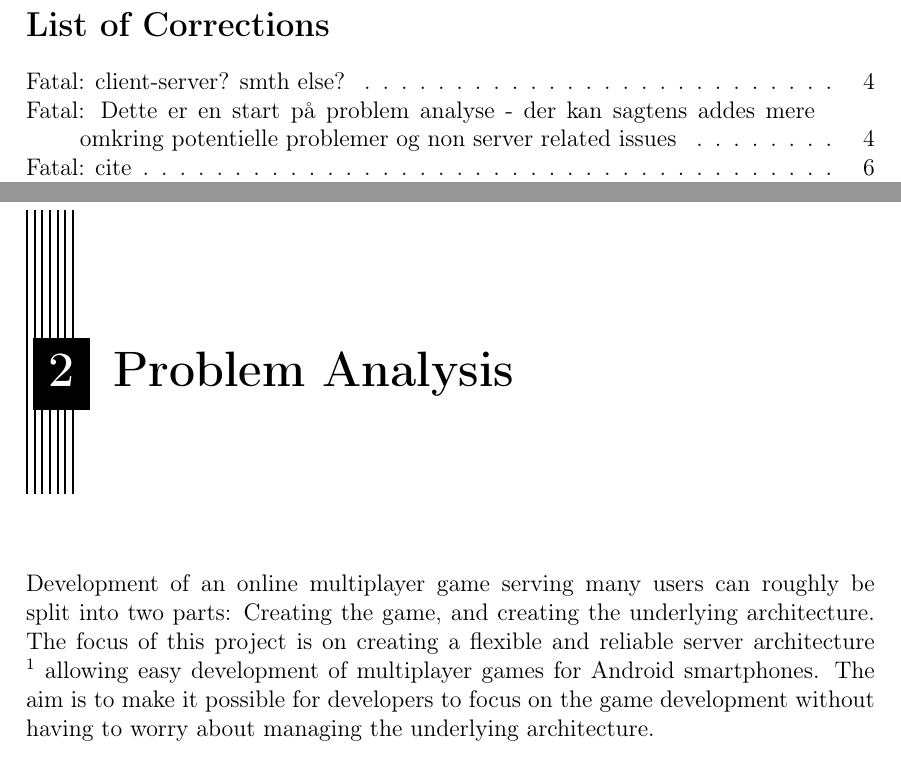
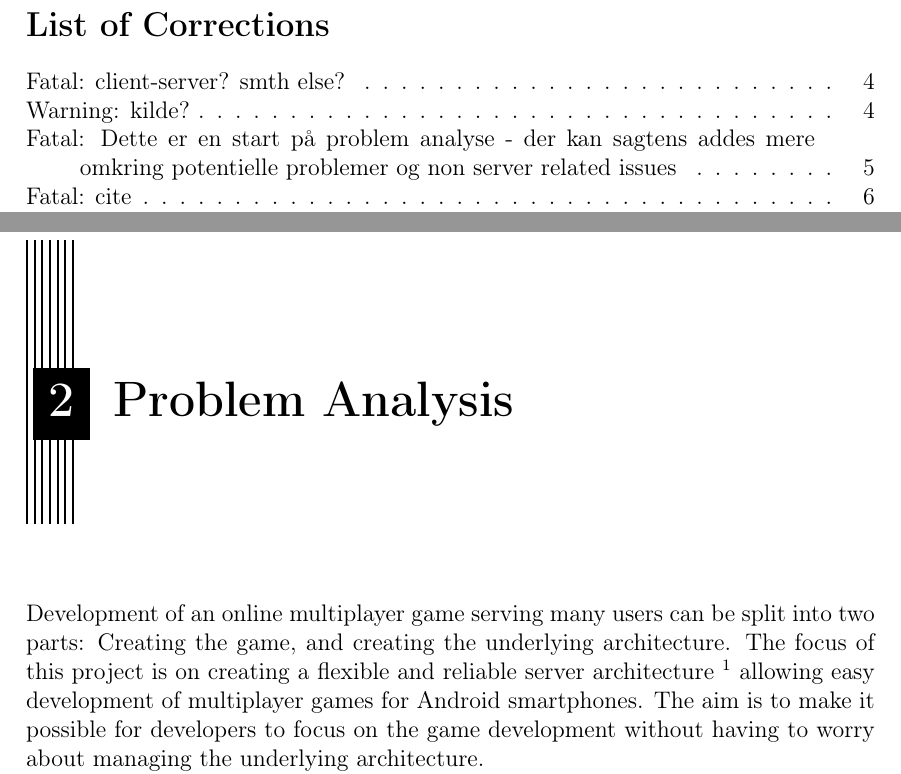
Before and after one commit to cnduru/sw7, a LaTeX book (report/main.tex, which reads report/indhold/problemanalyse/problemanalyse2.tex): two parts of pages 2 and 4 of 18, joined at a grey line, cut so that both start at the same text. Compiled offline with pdfLaTeX.

Commit message:
rettelse

```diff
--- a/report/indhold/problemanalyse/problemanalyse2.tex
+++ b/report/indhold/problemanalyse/problemanalyse2.tex
@@ -7,7 +7,7 @@
 %  - People affected
 %  - Problem results in...
 %  - What is gained from solving it?
-Development of an online multiplayer game serving many users can roughly be split into two parts: Creating the game, and creating the underlying architecture. The focus of this project is on creating a flexible and reliable server architecture \fxfatal{client-server? smth else?} allowing easy development of multiplayer games for Android smartphones. The aim is to make it possible for developers to focus on the game development without having to worry about managing the underlying architecture.
+Development of an online multiplayer game serving many users can be split into two parts: Creating the game, and creating the underlying architecture. The focus of this project is on creating a flexible and reliable server architecture \fxfatal{client-server? smth else?} allowing easy development of multiplayer games for Android smartphones. The aim is to make it possible for developers to focus on the game development without having to worry about managing the underlying architecture.
 
 The main problem for new game developers is the issue of having to creating  good usable framework for their specific needs. At the start of a project, game developers set out to create a framework that can handle all of the functions that the game need, without really having specified precisely how those functions are implemented. This means that if functions change or something entirely new comes up, the framework have to be adjusted to the specific need. An example of this could be how the game handles several users, maybe the game have different needs depending on some variating variable. The amount of workload a developer has to put into creating the framework to match exactly his demand is greatly increased. The different requirements and often change in the framework often gives an everlastingness to the code.
 
```
Also changed, not shown: report/indhold/problemanalyse/problemanalyse2.tex (2 more changed lines).
